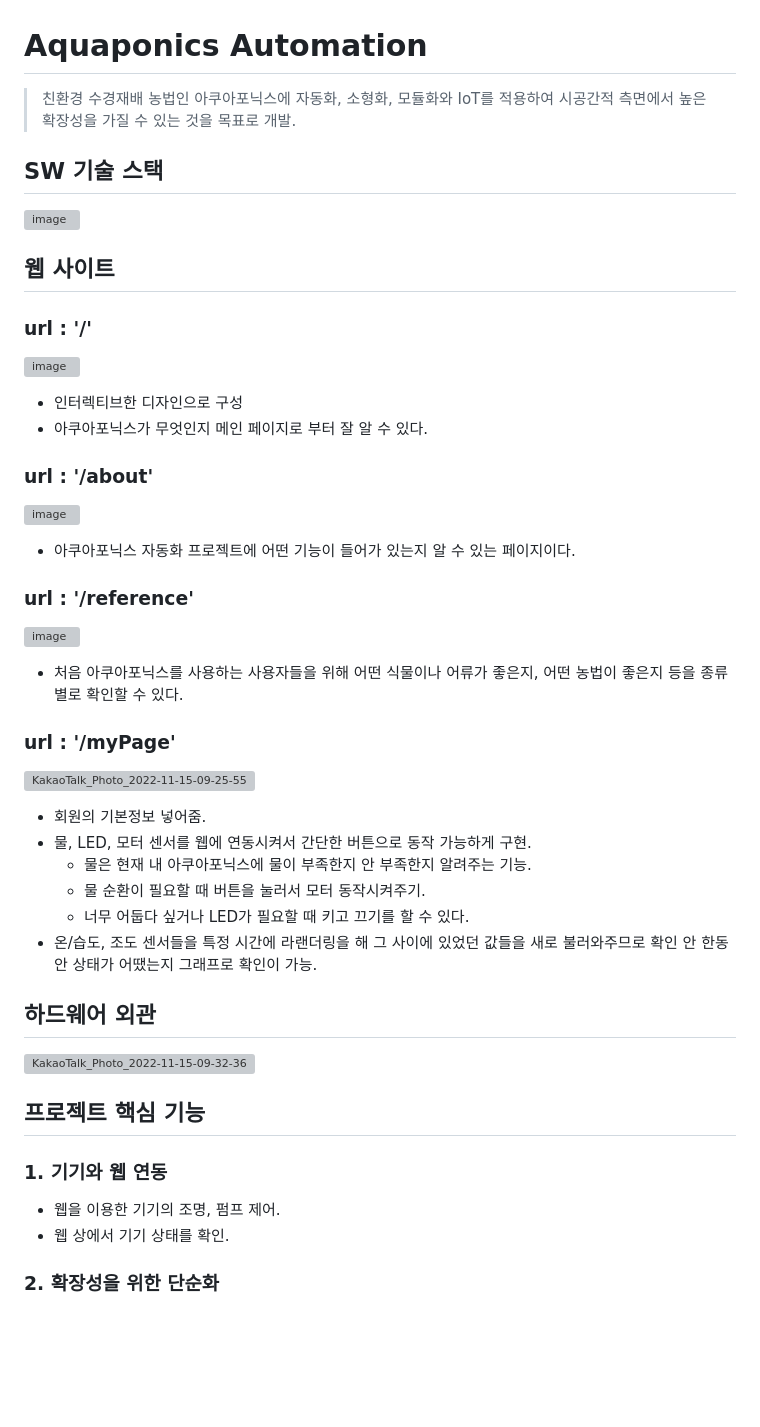
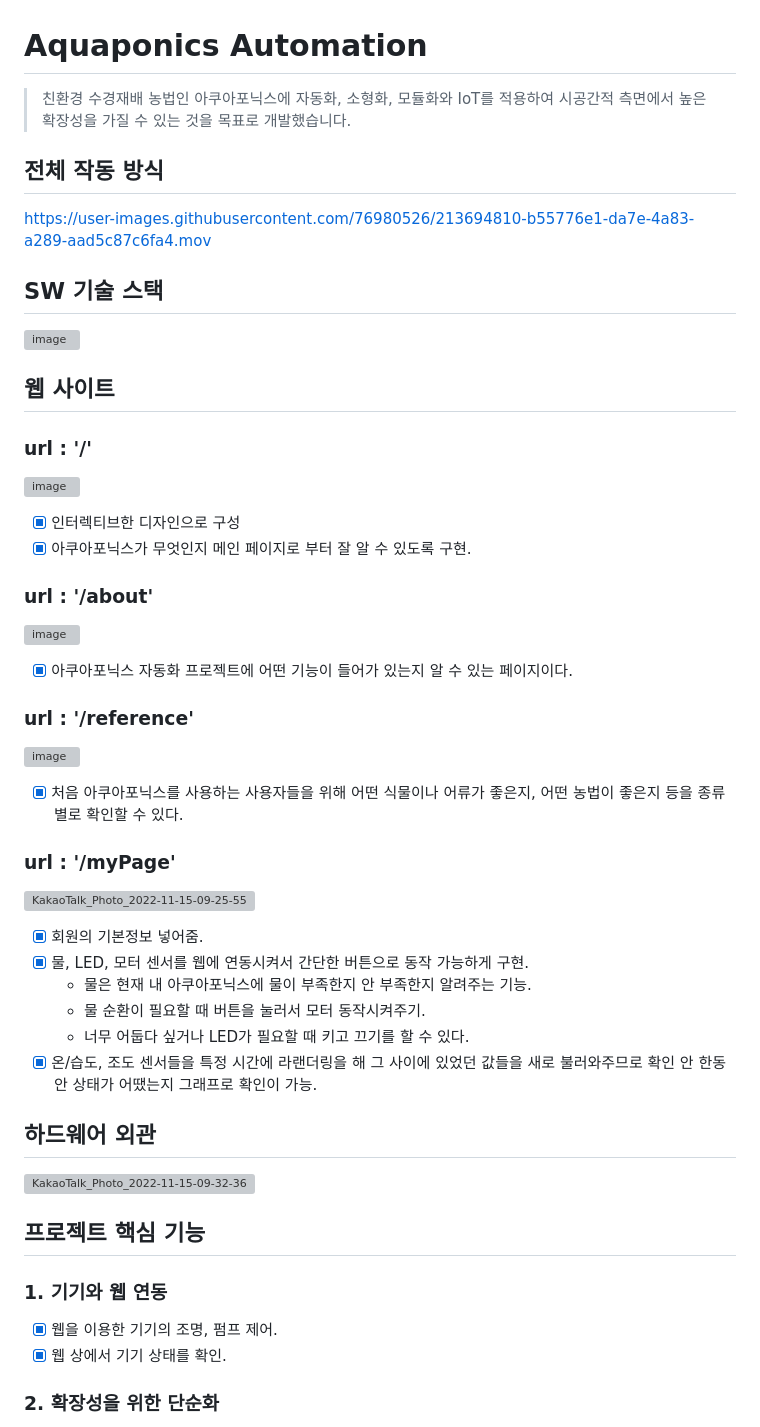
Before and after one commit to jgy4419/aquaponics, a Markdown page: README.md, the part around the change. GitHub-like rendering; blank space fills up the shorter version; grey boxes are pictures that could not be loaded.

```diff
--- a/README.md
+++ b/README.md
@@ -1,38 +1,40 @@
 # Aquaponics Automation
 > 친환경 수경재배 농법인 아쿠아포닉스에 자동화, 소형화, 모듈화와 IoT를 적용하여
-시공간적 측면에서 높은 확장성을 가질 수 있는 것을 목표로 개발.
+시공간적 측면에서 높은 확장성을 가질 수 있는 것을 목표로 개발했습니다.
 
+## 전체 작동 방식
+https://user-images.githubusercontent.com/76980526/213694810-b55776e1-da7e-4a83-a289-aad5c87c6fa4.mov
 
 ## SW 기술 스택
 ![image](https://user-images.githubusercontent.com/76980526/201265315-26c116ae-a035-484c-8807-640063036938.png)
 ## 웹 사이트
 ### url : '/'
 ![image](https://user-images.githubusercontent.com/76980526/201265678-7d5422b8-f353-4d34-8032-82320ff22c1b.png)
-- 인터렉티브한 디자인으로 구성
-- 아쿠아포닉스가 무엇인지 메인 페이지로 부터 잘 알 수 있다.
+- [x] 인터렉티브한 디자인으로 구성
+- [x] 아쿠아포닉스가 무엇인지 메인 페이지로 부터 잘 알 수 있도록 구현.
 ### url : '/about'
 ![image](https://user-images.githubusercontent.com/76980526/201265619-f1dea821-6846-42e2-948e-b0714804ceee.png)
-- 아쿠아포닉스 자동화 프로젝트에 어떤 기능이 들어가 있는지 알 수 있는 페이지이다.
+- [x] 아쿠아포닉스 자동화 프로젝트에 어떤 기능이 들어가 있는지 알 수 있는 페이지이다.
 ### url : '/reference'
 ![image](https://user-images.githubusercontent.com/76980526/201265771-a3576f34-0beb-4661-b88c-a3a73d693a35.png)
-- 처음 아쿠아포닉스를 사용하는 사용자들을 위해 어떤 식물이나 어류가 좋은지, 어떤 농법이 좋은지 등을 종류 별로 확인할 수 있다.
+- [x] 처음 아쿠아포닉스를 사용하는 사용자들을 위해 어떤 식물이나 어류가 좋은지, 어떤 농법이 좋은지 등을 종류 별로 확인할 수 있다.
 ### url : '/myPage'
 ![KakaoTalk_Photo_2022-11-15-09-25-55](https://user-images.githubusercontent.com/76980526/201796497-e8d898f8-1bfd-4e58-9d61-98921ad74e97.png)
 
-- 회원의 기본정보 넣어줌.
-- 물, LED, 모터 센서를 웹에 연동시켜서 간단한 버튼으로 동작 가능하게 구현.
+- [x] 회원의 기본정보 넣어줌.
+- [x] 물, LED, 모터 센서를 웹에 연동시켜서 간단한 버튼으로 동작 가능하게 구현.
     - 물은 현재 내 아쿠아포닉스에 물이 부족한지 안 부족한지 알려주는 기능.
     - 물 순환이 필요할 때 버튼을 눌러서 모터 동작시켜주기.
     - 너무 어둡다 싶거나 LED가 필요할 때 키고 끄기를 할 수 있다.
-- 온/습도, 조도 센서들을 특정 시간에 라랜더링을 해 그 사이에 있었던 값들을 새로 불러와주므로 확인 안 한동안 상태가 어땠는지 그래프로 확인이 가능.
+- [x] 온/습도, 조도 센서들을 특정 시간에 라랜더링을 해 그 사이에 있었던 값들을 새로 불러와주므로 확인 안 한동안 상태가 어땠는지 그래프로 확인이 가능.
 
 ## 하드웨어 외관
 ![KakaoTalk_Photo_2022-11-15-09-32-36](https://user-images.githubusercontent.com/76980526/201797045-bdc7ccc2-7d30-451e-a2f9-56399cc1b720.jpeg)
 
 ## 프로젝트 핵심 기능
 ### 1. 기기와 웹 연동
-- 웹을 이용한 기기의 조명, 펌프 제어.
-- 웹 상에서 기기 상태를 확인.
+- [x] 웹을 이용한 기기의 조명, 펌프 제어.
+- [x] 웹 상에서 기기 상태를 확인.
 ### 2. 확장성을 위한 단순화
 - 기기 크기 및 형태 조정이 쉬운 단순한 구조.
 - 부품 종류를 단순화하여 설치 및 확장 용이.
```
